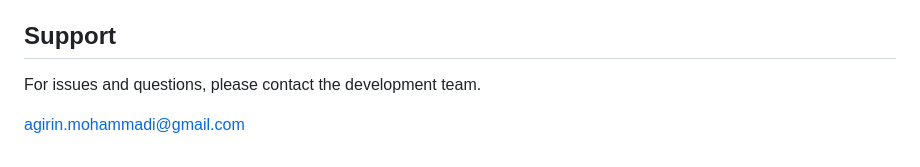
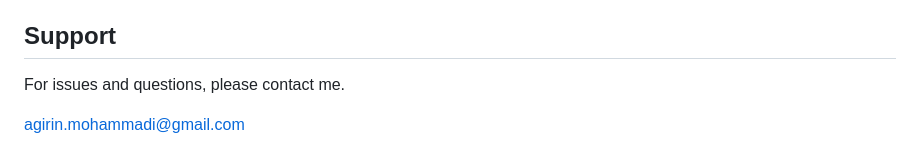
Before and after one commit to Ag1rin/TazeinDecor, a Markdown page: README.md, the part around the change. GitHub-like rendering.

```diff
--- a/README.md
+++ b/README.md
@@ -196,6 +196,6 @@ This project is proprietary software for TazeinDecor.
 
 ## Support
 
-For issues and questions, please contact the development team.
+For issues and questions, please contact me.
 
 agirin.mohammadi@gmail.com
```
